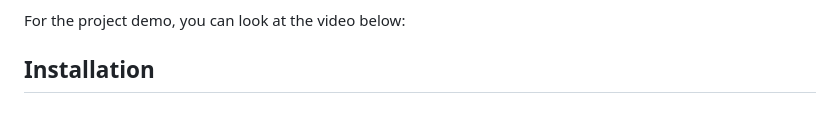
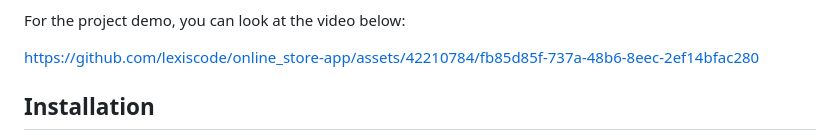
Before and after one commit to lexiscode/online_store-app, a Markdown page: README.md, the part around the change. GitHub-like rendering; blank space fills up the shorter version.

Commit message:
feat: updated readme file

```diff
--- a/README.md
+++ b/README.md
@@ -18,6 +18,7 @@ A online-shop (ecommerce or e-shop) can be described as a sales and communicatio
 
 For the project demo, you can look at the video below:
 
+https://github.com/lexiscode/online_store-app/assets/42210784/fb85d85f-737a-48b6-8eec-2ef14bfac280
 
 
 ## Installation
```
